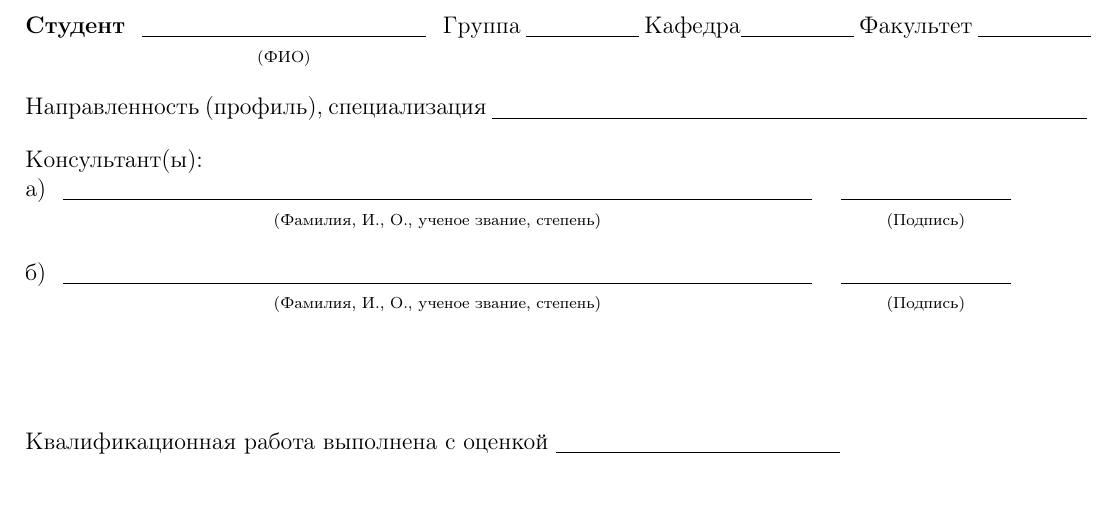
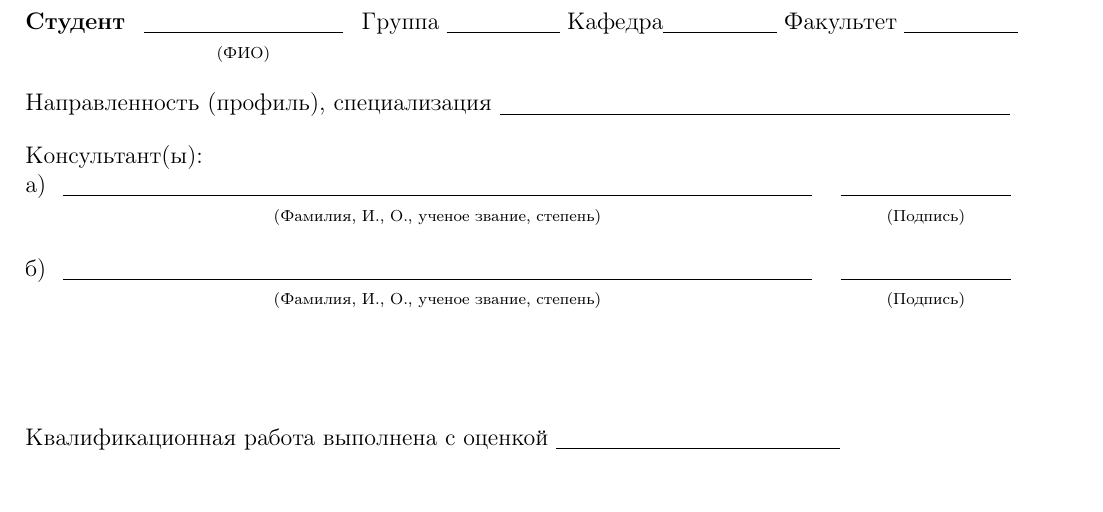
Before and after one commit to arssivka/bachelors-work, a LaTeX thesis (thesis.tex, which reads thesis-control.tex): part of page 2 of 4, cut so that both start at the same text. Compiled offline with pdfLaTeX; a LaTeX package or settings file that is missing is left out.

Commit message:
Пропущенные изменения в контрольном листе

```diff
--- a/thesis-control.tex
+++ b/thesis-control.tex
@@ -1,9 +1,9 @@
 \thispagestyle{empty}
-\noindent\textbf{Студент} \begin{tabular}[t]{c} \underline{\hspace{5cm}} \\ {\scriptsize(ФИО)} \\ \end{tabular} Группа \underline{\hspace{2cm}} Кафедра\underline{\hspace{2cm}} Факультет \underline{\hspace{2cm}}
+\noindent\textbf{Студент} \begin{tabular}[t]{c} \underline{\hspace{3.5cm}} \\ {\scriptsize(ФИО)} \\ \end{tabular} Группа \underline{\hspace{2cm}} Кафедра\underline{\hspace{2cm}} Факультет \underline{\hspace{2cm}}
 
 \bigskip
 
-\noindent Направленность (профиль), специализация \underline{\hspace{10.5cm}}
+\noindent Направленность (профиль), специализация \underline{\hspace{9.0cm}}
 
 \bigskip
 
```
